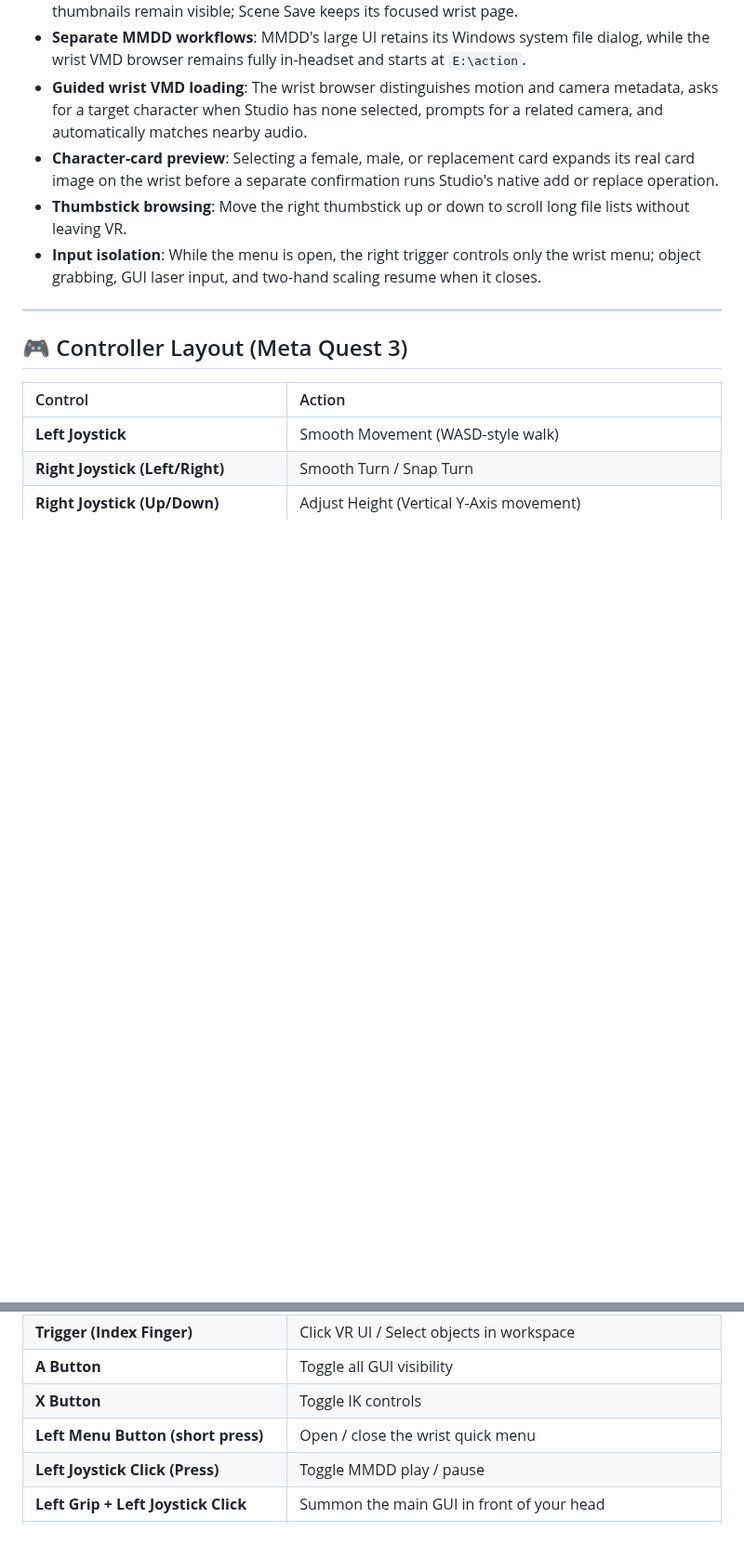
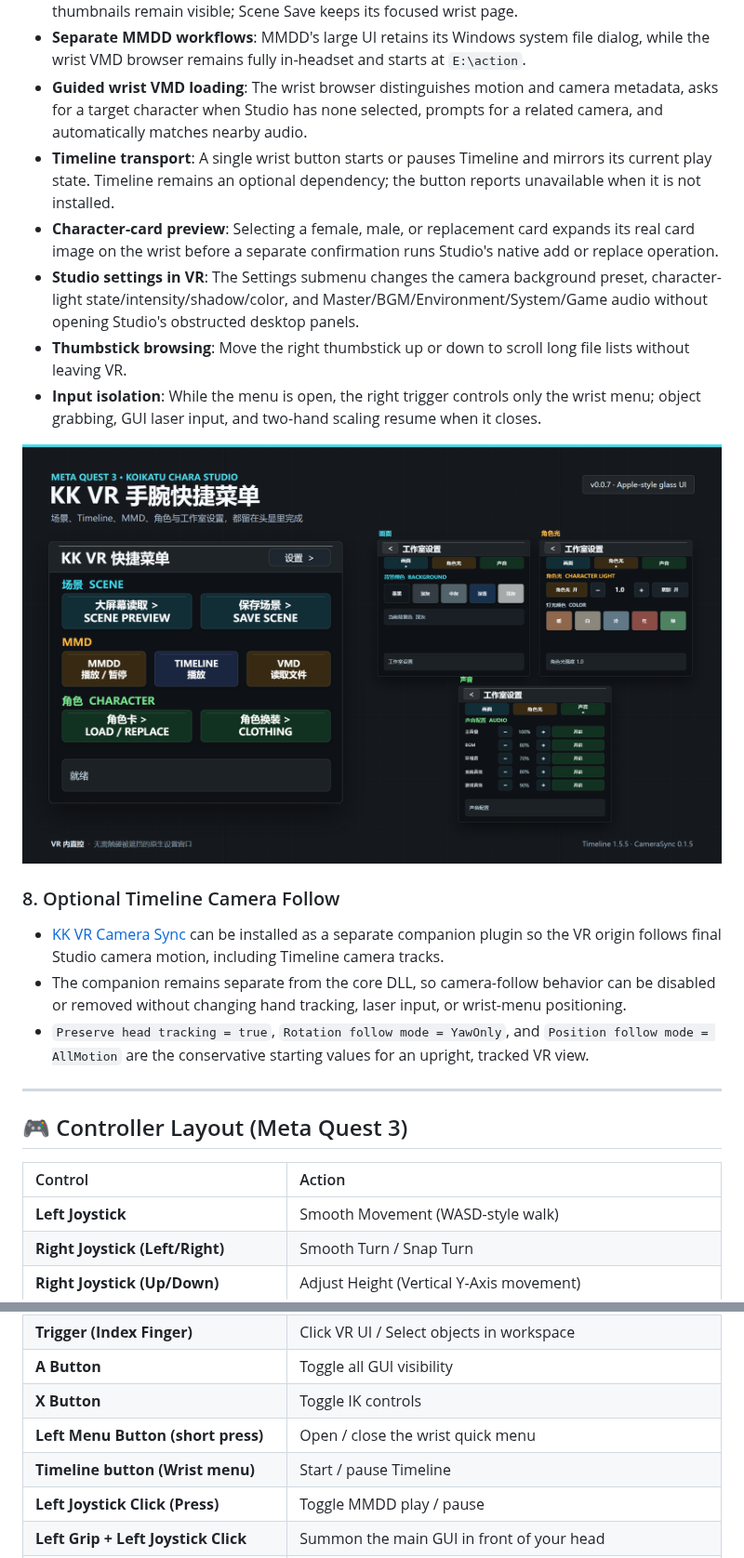
Before and after one commit to Ermin610/KK_VR, a Markdown page: README.md, 2 parts joined by grey strips. Shown at 93% size. Drawn GitHub-style; pictures changed too: docs/images/kkvr_wrist_menu_showcase.png (added); blank space fills up the shorter version.

Commit message:
Add wrist Timeline and Studio settings controls

```diff
--- a/README.md
+++ b/README.md
@@ -54,9 +54,18 @@ This plugin transforms the studio VR control feeling from clunky legacy wand con
 - **Native scene previews**: Scene Load opens Studio's original large scene browser so card thumbnails remain visible; Scene Save keeps its focused wrist page.
 - **Separate MMDD workflows**: MMDD's large UI retains its Windows system file dialog, while the wrist VMD browser remains fully in-headset and starts at `E:\action`.
 - **Guided wrist VMD loading**: The wrist browser distinguishes motion and camera metadata, asks for a target character when Studio has none selected, prompts for a related camera, and automatically matches nearby audio.
+- **Timeline transport**: A single wrist button starts or pauses Timeline and mirrors its current play state. Timeline remains an optional dependency; the button reports unavailable when it is not installed.
 - **Character-card preview**: Selecting a female, male, or replacement card expands its real card image on the wrist before a separate confirmation runs Studio's native add or replace operation.
+- **Studio settings in VR**: The Settings submenu changes the camera background preset, character-light state/intensity/shadow/color, and Master/BGM/Environment/System/Game audio without opening Studio's obstructed desktop panels.
 - **Thumbstick browsing**: Move the right thumbstick up or down to scroll long file lists without leaving VR.
 - **Input isolation**: While the menu is open, the right trigger controls only the wrist menu; object grabbing, GUI laser input, and two-hand scaling resume when it closes.
+
+![KK VR wrist quick menu and Studio settings](docs/images/kkvr_wrist_menu_showcase.png)
+
+### 8. Optional Timeline Camera Follow
+- [KK VR Camera Sync](https://github.com/YukyoMoe/KK_VR_CameraSync) can be installed as a separate companion plugin so the VR origin follows final Studio camera motion, including Timeline camera tracks.
+- The companion remains separate from the core DLL, so camera-follow behavior can be disabled or removed without changing hand tracking, laser input, or wrist-menu positioning.
+- `Preserve head tracking = true`, `Rotation follow mode = YawOnly`, and `Position follow mode = AllMotion` are the conservative starting values for an upright, tracked VR view.
 
 ---
 
@@ -73,6 +82,7 @@ This plugin transforms the studio VR control feeling from clunky legacy wand con
 | **A Button** | Toggle all GUI visibility |
 | **X Button** | Toggle IK controls |
 | **Left Menu Button (short press)** | Open / close the wrist quick menu |
+| **Timeline button (Wrist menu)** | Start / pause Timeline |
 | **Left Joystick Click (Press)** | Toggle MMDD play / pause |
 | **Left Grip + Left Joystick Click** | Summon the main GUI in front of your head |
 | **Right Joystick Click (Press)** | Undo last action in Studio |
```
Also changed, not shown: other parts of README.md (+7 -0 lines), docs/images/kkvr_wrist_menu_audio.png (added), docs/images/kkvr_wrist_menu_character_light.png (added), docs/images/kkvr_wrist_menu_root.png (added), docs/images/kkvr_wrist_menu_visual.png (added), 8 other files.
